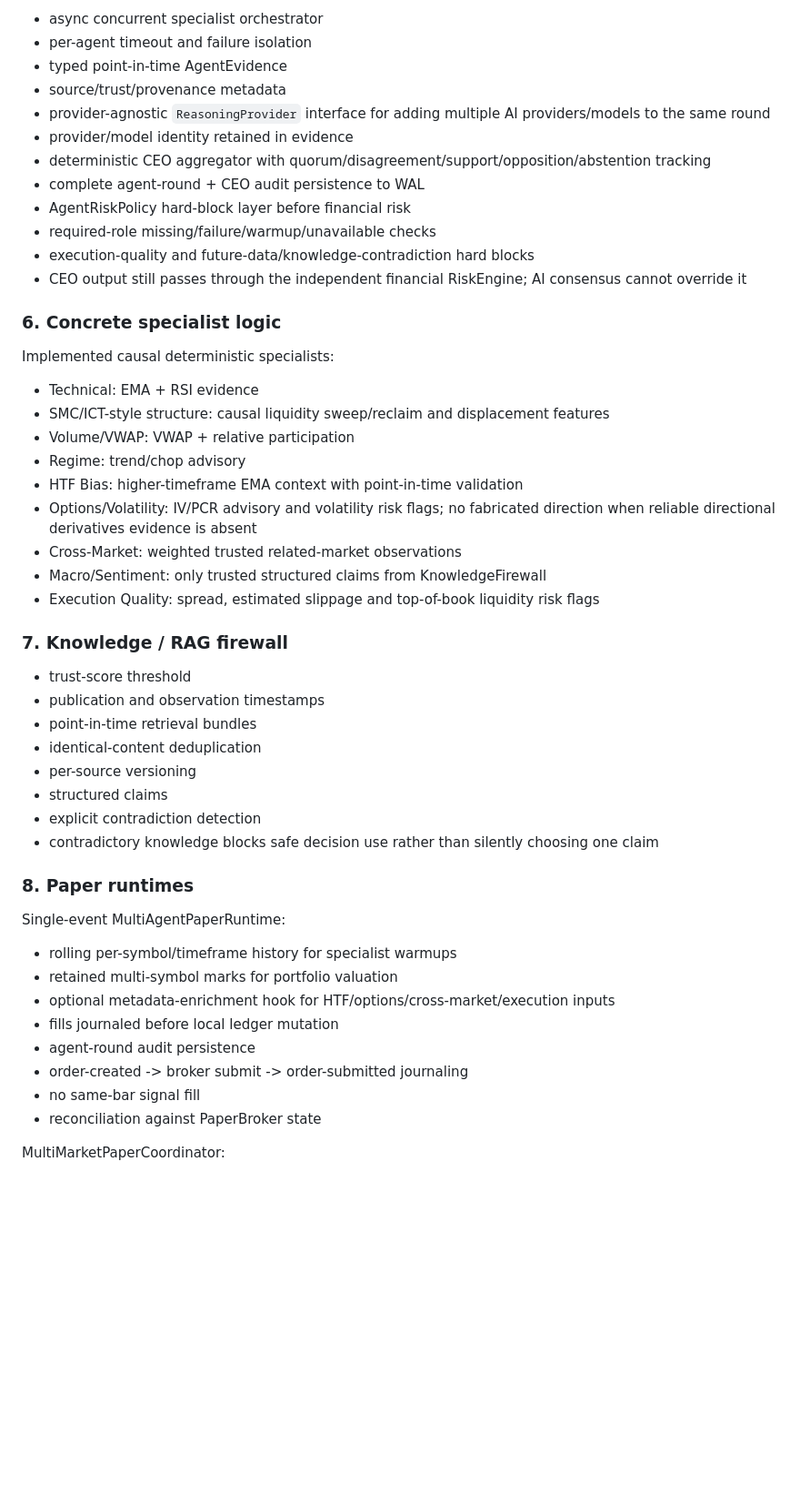
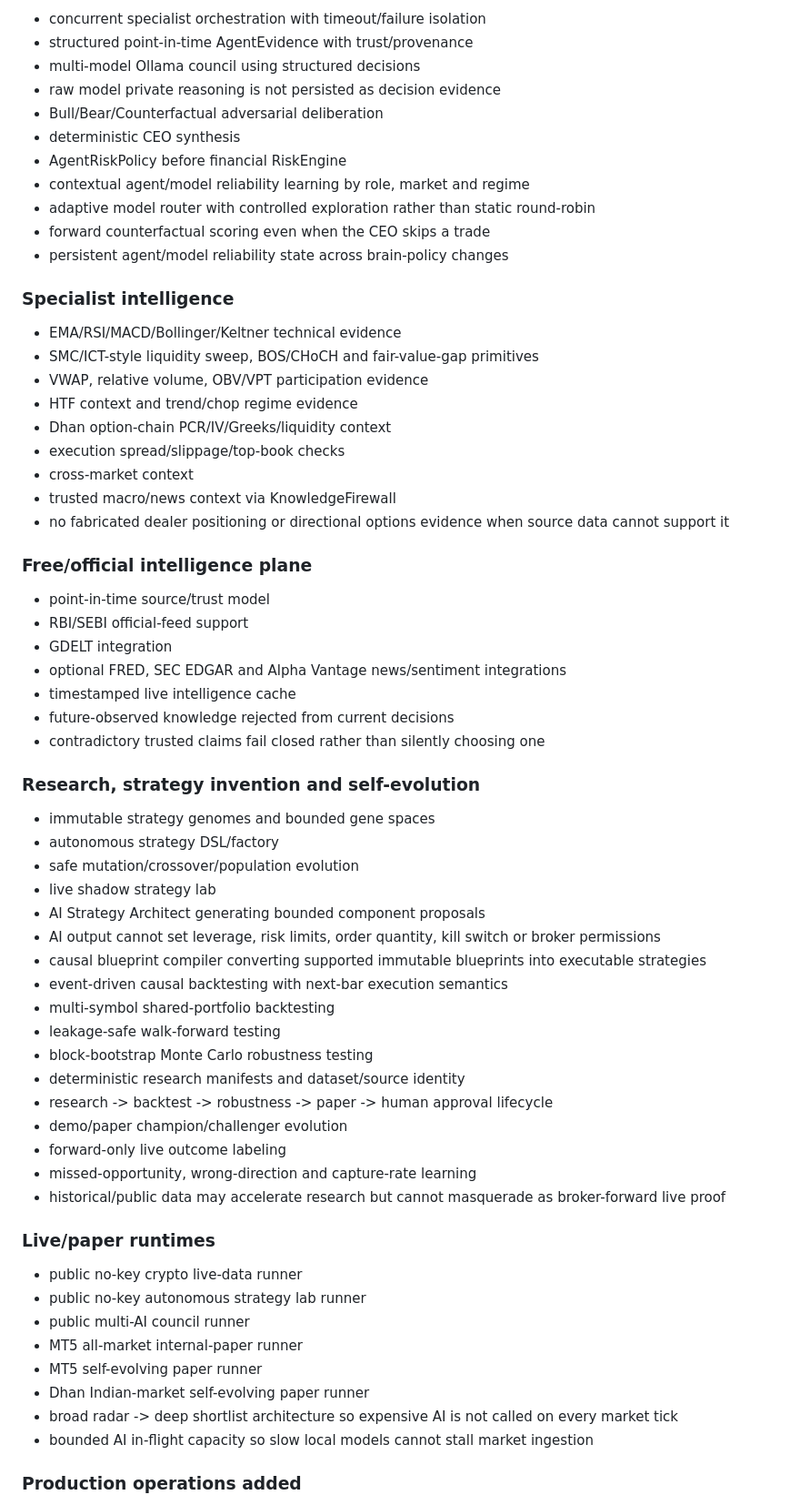
Before and after one commit to svk1dec2018-ai/AURA-AI-OS-ya-ai-trading-system, a Markdown page: docs/IMPLEMENTATION_STATUS.md, the part around one of its changes. Shown at 91% size. GitHub-like rendering; blank space fills up the shorter version.

Commit message:
refresh implementation status for production-deployable paper demo

```diff
--- a/docs/IMPLEMENTATION_STATUS.md
+++ b/docs/IMPLEMENTATION_STATUS.md
@@ -64,54 +68,68 @@ Implemented intelligence infrastructure:
 
-- async concurrent specialist orchestrator
-- per-agent timeout and failure isolation
-- typed point-in-time AgentEvidence
-- source/trust/provenance metadata
-- provider-agnostic `ReasoningProvider` interface for adding multiple AI providers/models to the same round
-- provider/model identity retained in evidence
-- deterministic CEO aggregator with quorum/disagreement/support/opposition/abstention tracking
-- complete agent-round + CEO audit persistence to WAL
-- AgentRiskPolicy hard-block layer before financial risk
-- required-role missing/failure/warmup/unavailable checks
-- execution-quality and future-data/knowledge-contradiction hard blocks
-- CEO output still passes through the independent financial RiskEngine; AI consensus cannot override it
+- concurrent specialist orchestration with timeout/failure isolation
+- structured point-in-time AgentEvidence with trust/provenance
+- multi-model Ollama council using structured decisions
+- raw model private reasoning is not persisted as decision evidence
+- Bull/Bear/Counterfactual adversarial deliberation
+- deterministic CEO synthesis
+- AgentRiskPolicy before financial RiskEngine
+- contextual agent/model reliability learning by role, market and regime
+- adaptive model router with controlled exploration rather than static round-robin
+- forward counterfactual scoring even when the CEO skips a trade
+- persistent agent/model reliability state across brain-policy changes
 
-### 6. Concrete specialist logic
+### Specialist intelligence
 
-Implemented causal deterministic specialists:
+- EMA/RSI/MACD/Bollinger/Keltner technical evidence
+- SMC/ICT-style liquidity sweep, BOS/CHoCH and fair-value-gap primitives
+- VWAP, relative volume, OBV/VPT participation evidence
+- HTF context and trend/chop regime evidence
+- Dhan option-chain PCR/IV/Greeks/liquidity context
+- execution spread/slippage/top-book checks
+- cross-market context
+- trusted macro/news context via KnowledgeFirewall
+- no fabricated dealer positioning or directional options evidence when source data cannot support it
 
-- Technical: EMA + RSI evidence
-- SMC/ICT-style structure: causal liquidity sweep/reclaim and displacement features
-- Volume/VWAP: VWAP + relative participation
-- Regime: trend/chop advisory
-- HTF Bias: higher-timeframe EMA context with point-in-time validation
-- Options/Volatility: IV/PCR advisory and volatility risk flags; no fabricated direction when reliable directional derivatives evidence is absent
-- Cross-Market: weighted trusted related-market observations
-- Macro/Sentiment: only trusted structured claims from KnowledgeFirewall
-- Execution Quality: spread, estimated slippage and top-of-book liquidity risk flags
+### Free/official intelligence plane
 
-### 7. Knowledge / RAG firewall
+- point-in-time source/trust model
+- RBI/SEBI official-feed support
+- GDELT integration
+- optional FRED, SEC EDGAR and Alpha Vantage news/sentiment integrations
+- timestamped live intelligence cache
+- future-observed knowledge rejected from current decisions
+- contradictory trusted claims fail closed rather than silently choosing one
 
-- trust-score threshold
-- publication and observation timestamps
-- point-in-time retrieval bundles
-- identical-content deduplication
-- per-source versioning
-- structured claims
-- explicit contradiction detection
-- contradictory knowledge blocks safe decision use rather than silently choosing one claim
+### Research, strategy invention and self-evolution
 
-### 8. Paper runtimes
+- immutable strategy genomes and bounded gene spaces
+- autonomous strategy DSL/factory
+- safe mutation/crossover/population evolution
+- live shadow strategy lab
+- AI Strategy Architect generating bounded component proposals
+- AI output cannot set leverage, risk limits, order quantity, kill switch or broker permissions
+- causal blueprint compiler converting supported immutable blueprints into executable strategies
+- event-driven causal backtesting with next-bar execution semantics
+- multi-symbol shared-portfolio backtesting
+- leakage-safe walk-forward testing
+- block-bootstrap Monte Carlo robustness testing
+- deterministic research manifests and dataset/source identity
+- research -> backtest -> robustness -> paper -> human approval lifecycle
+- demo/paper champion/challenger evolution
+- forward-only live outcome labeling
+- missed-opportunity, wrong-direction and capture-rate learning
+- historical/public data may accelerate research but cannot masquerade as broker-forward live proof
 
-Single-event MultiAgentPaperRuntime:
+### Live/paper runtimes
 
-- rolling per-symbol/timeframe history for specialist warmups
-- retained multi-symbol marks for portfolio valuation
-- optional metadata-enrichment hook for HTF/options/cross-market/execution inputs
-- fills journaled before local ledger mutation
-- agent-round audit persistence
-- order-created -> broker submit -> order-submitted journaling
-- no same-bar signal fill
-- reconciliation against PaperBroker state
+- public no-key crypto live-data runner
+- public no-key autonomous strategy lab runner
+- public multi-AI council runner
+- MT5 all-market internal-paper runner
+- MT5 self-evolving paper runner
+- Dhan Indian-market self-evolving paper runner
+- broad radar -> deep shortlist architecture so expensive AI is not called on every market tick
+- bounded AI in-flight capacity so slow local models cannot stall market ingestion
 
-MultiMarketPaperCoordinator:
+### Production operations added
 
```
Also changed, not shown: other parts of docs/IMPLEMENTATION_STATUS.md (+116 -114 lines).
